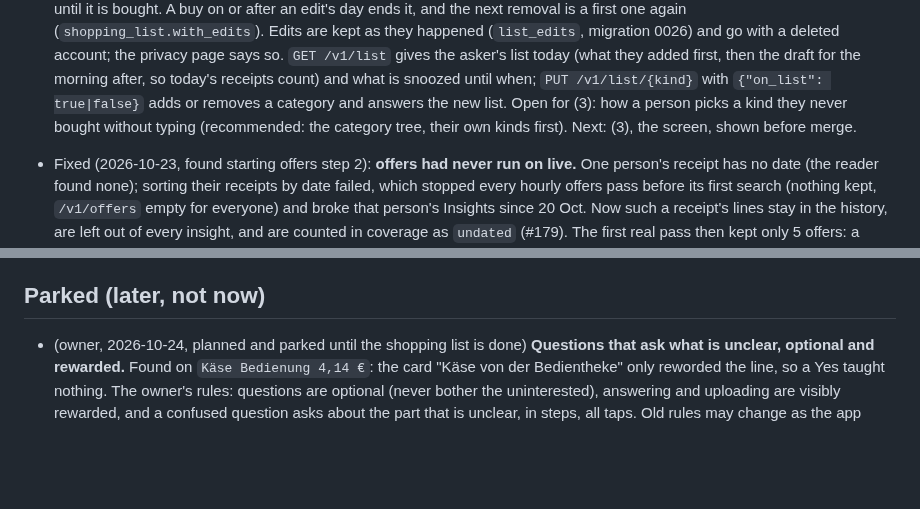
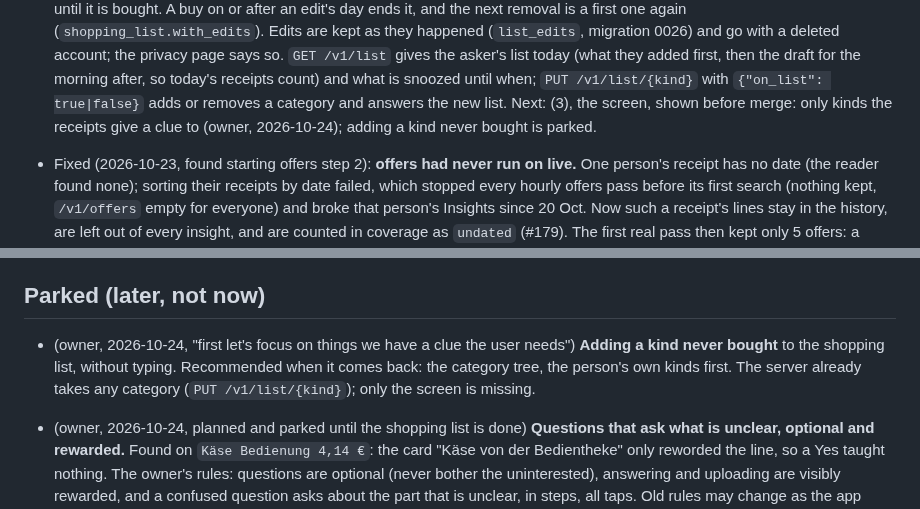
Before and after one commit to BlackPi3/grocery-app, a Markdown page: docs/status.md, 2 parts joined by grey strips. Rendered like a GitHub page; blank space fills up the shorter version.

Commit message:
Status: adding a never-bought kind to the list, parked
Co-Authored-By: Claude Opus 5.5 <noreply@anthropic.com>

```diff
--- a/docs/status.md
+++ b/docs/status.md
@@ -36,9 +36,8 @@ session (laptop or cloud) can pick up from here. How we work is in
   first, then the draft for the morning after, so today's receipts count)
   and what is snoozed until when; `PUT /v1/list/{kind}` with
   `{"on_list": true|false}` adds or removes a category and answers the new
-  list. Open for (3): how a person picks a kind they never bought without
-  typing (recommended: the category tree, their own kinds first). Next: (3),
-  the screen, shown before merge.
+  list. Next: (3), the screen, shown before merge: only kinds the receipts
+  give a clue to (owner, 2026-10-24); adding a kind never bought is parked.
 
 - Fixed (2026-10-23, found starting offers step 2): **offers had never run on
   live.** One person's receipt has no date (the reader found none); sorting
@@ -684,6 +683,11 @@ list (`Kleenex Ultra Soft W`, `Volvic 1,5 L`).
 
 ## Parked (later, not now)
 
+- (owner, 2026-10-24, "first let's focus on things we have a clue the user
+  needs") **Adding a kind never bought** to the shopping list, without
+  typing. Recommended when it comes back: the category tree, the person's
+  own kinds first. The server already takes any category
+  (`PUT /v1/list/{kind}`); only the screen is missing.
 - (owner, 2026-10-24, planned and parked until the shopping list is done)
   **Questions that ask what is unclear, optional and rewarded.** Found on
   `Käse Bedienung 4,14 €`: the card "Käse von der Bedientheke" only
```
